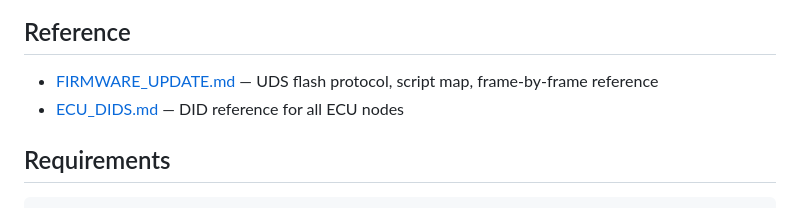
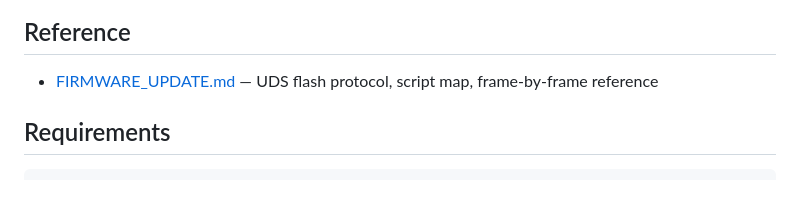
Before and after one commit to outlandnish/tesla-m3-diagnostics, a Markdown page: README.md, the part around the change. Drawn GitHub-style.

Commit message:
Removed reference to ECU_DIDS.md

```diff
--- a/README.md
+++ b/README.md
@@ -39,7 +39,6 @@ These are found in `opt/odin/data/Model3/` inside the firmware squashfs root. `.
 ## Reference
 
 - [FIRMWARE_UPDATE.md](docs/FIRMWARE_UPDATE.md) — UDS flash protocol, script map, frame-by-frame reference
-- [ECU_DIDS.md](docs/ECU_DIDS.md) — DID reference for all ECU nodes
 
 ## Requirements
 
```
